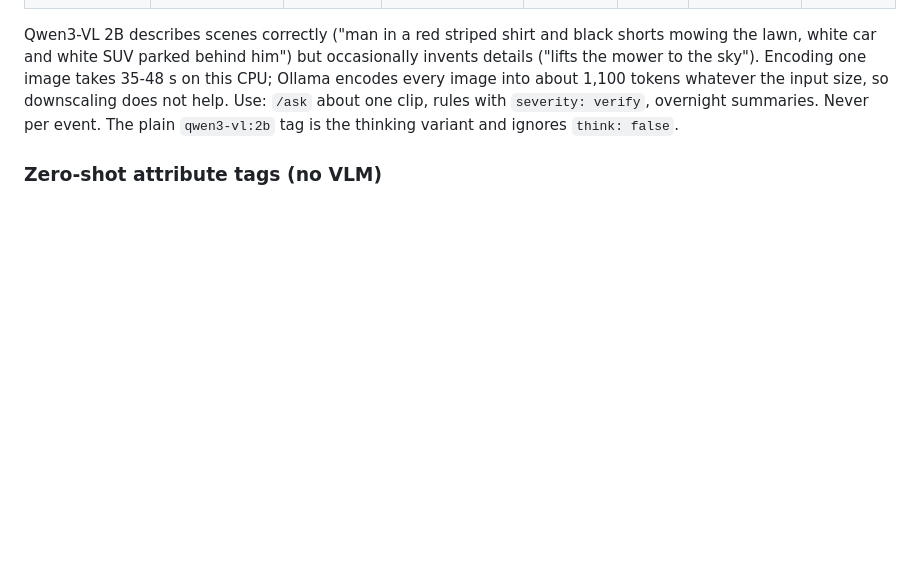
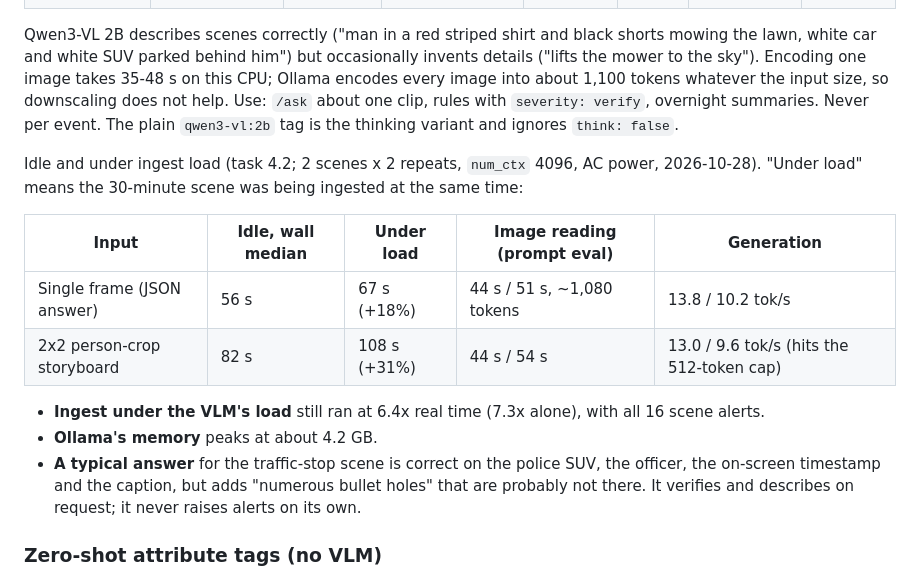
Before and after one commit to Natnael2124/nab-sentry, a Markdown page: README.md, the part around the change. Drawn GitHub-style; blank space fills up the shorter version.

Commit message:
docs: VLM latency idle vs under ingest load (task 4.2)
Co-Authored-By: Claude Opus 5.5 <noreply@anthropic.com>

```diff
--- a/README.md
+++ b/README.md
@@ -187,6 +187,17 @@ Synthetic: `CAM-SYN01_20250101T080000.mp4`, 200,000-vector FAISS index.
 
 Qwen3-VL 2B describes scenes correctly ("man in a red striped shirt and black shorts mowing the lawn, white car and white SUV parked behind him") but occasionally invents details ("lifts the mower to the sky"). Encoding one image takes 35-48 s on this CPU; Ollama encodes every image into about 1,100 tokens whatever the input size, so downscaling does not help. Use: `/ask` about one clip, rules with `severity: verify`, overnight summaries. Never per event. The plain `qwen3-vl:2b` tag is the thinking variant and ignores `think: false`.
 
+Idle and under ingest load (task 4.2; 2 scenes x 2 repeats, `num_ctx` 4096, AC power, 2026-10-28). "Under load" means the 30-minute scene was being ingested at the same time:
+
+| Input | Idle, wall median | Under load | Image reading (prompt eval) | Generation |
+|---|---|---|---|---|
+| Single frame (JSON answer) | 56 s | 67 s (+18%) | 44 s / 51 s, ~1,080 tokens | 13.8 / 10.2 tok/s |
+| 2x2 person-crop storyboard | 82 s | 108 s (+31%) | 44 s / 54 s | 13.0 / 9.6 tok/s (hits the 512-token cap) |
+
+- **Ingest under the VLM's load** still ran at 6.4x real time (7.3x alone), with all 16 scene alerts.
+- **Ollama's memory** peaks at about 4.2 GB.
+- **A typical answer** for the traffic-stop scene is correct on the police SUV, the officer, the on-screen timestamp and the caption, but adds "numerous bullet holes" that are probably not there. It verifies and describes on request; it never raises alerts on its own.
+
 ### Zero-shot attribute tags (no VLM)
 
 `scripts/attr_spike.py` tags crops from their existing OpenCLIP embeddings (about 2 ms per crop). On 24 person and 12 vehicle crops of the compilation video, checked by eye: vehicle colour and type about 80% correct, person top colour about 60% (right on clean single-person crops), clothing type / carried objects / headwear unreliable. About a quarter of the sampled person crops were detector false positives (title-card text, a cat, a fence).
```
Also changed, not shown: 1 other file.
